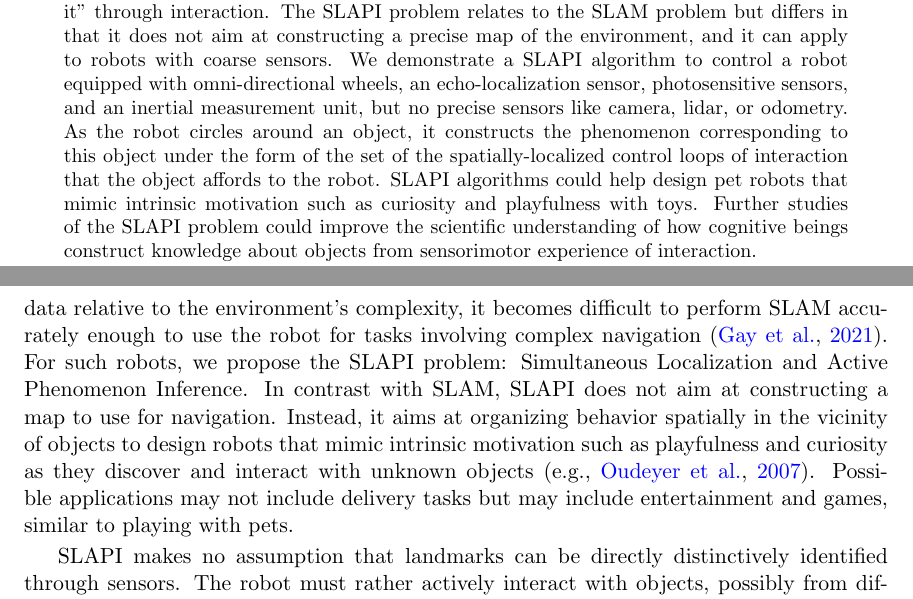
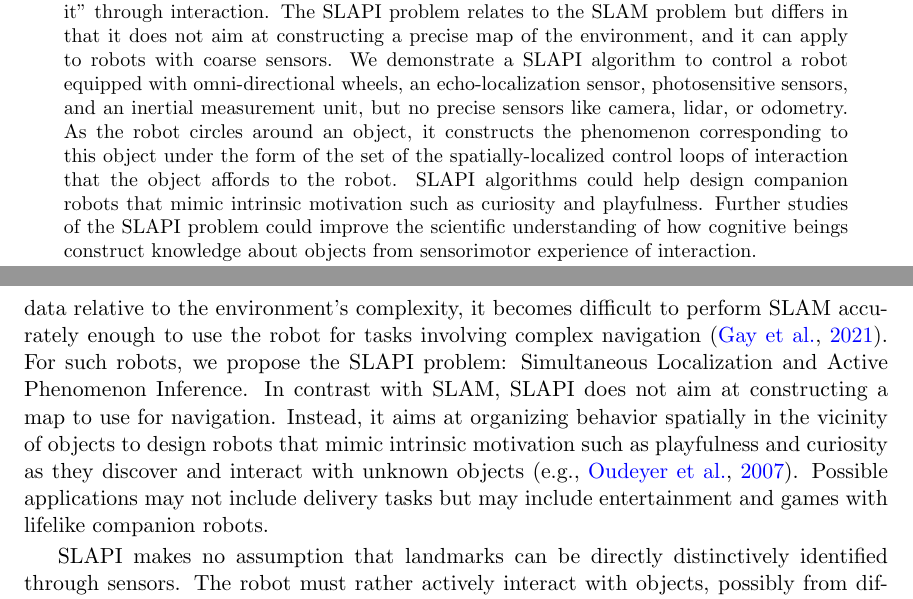
Before and after one commit to OlivierGeorgeon/Georgeon_IWSSL2022, a LaTeX paper (georgeon_IWSSL2022.tex): two parts of pages 1 and 2 of 10, joined at a grey line, cut so that both start at the same text. Compiled offline with pdfLaTeX.

Commit message:
Not pet but companion

```diff
--- a/georgeon_IWSSL2022.tex
+++ b/georgeon_IWSSL2022.tex
@@ -73,7 +73,7 @@ A phenomenon is a representation of an entity ``as the robot experiences it'' th
 The SLAPI problem relates to the SLAM problem but differs in that it does not aim at constructing a precise map of the environment, and it can apply to robots with coarse sensors.
 We demonstrate a SLAPI algorithm to control a robot equipped with omni-directional wheels, an echo-localization sensor, photosensitive sensors, and an inertial measurement unit, but no precise sensors like camera, lidar, or odometry.
 As the robot circles around an object, it constructs the phenomenon corresponding to this object under the form of the set of the spatially-localized control loops of interaction that the object affords to the robot.
-SLAPI algorithms could help design pet robots that mimic intrinsic motivation such as curiosity and playfulness with toys.
+SLAPI algorithms could help design companion robots that mimic intrinsic motivation such as curiosity and playfulness.
 Further studies of the SLAPI problem could improve the scientific understanding of how cognitive beings construct knowledge about objects from sensorimotor experience of interaction.
 \end{abstract}
 
@@ -92,7 +92,7 @@ When displacements are imprecise and odometric data is not available, when landm
 For such robots, we propose the SLAPI problem:  Simultaneous Localization and Active Phenomenon Inference.
 In contrast with SLAM, SLAPI does not aim at constructing a map to use for navigation.
 Instead, it aims at organizing behavior spatially in the vicinity of objects to design robots that mimic intrinsic motivation such as playfulness and curiosity as they discover and interact with unknown objects \citep[e.g.,][]{oudeyer_intrinsic_2007}.
-Possible applications may not include delivery tasks but may include entertainment and games, similar to playing with pets.
+Possible applications may not include delivery tasks but may include entertainment and games with lifelike companion robots.
 
 SLAPI makes no assumption that landmarks can be directly distinctively identified through sensors.
 The robot must rather actively interact with objects, possibly from different angles and through different modalities of control loops, to categorize and recognize objects, and possibly use them as landmarks.
```
Also changed, not shown: georgeon_IWSSL2022.pdf.
